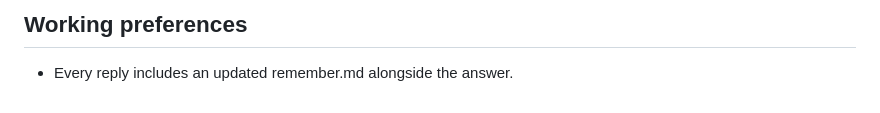
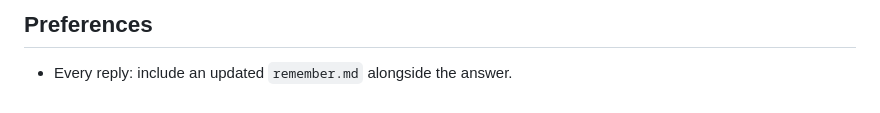
Before and after one commit to Bhumik1395/Corob_CRM_Testing, a Markdown page: .agents/remember.md, the part around one of its changes. Rendered like a GitHub page.

```diff
--- a/.agents/remember.md
+++ b/.agents/remember.md
@@ -51,3 +47,3 @@ Internal analytics for Corob: service calls, PM, installation, engineer utilizat
 
-## Working preferences
-- Every reply includes an updated remember.md alongside the answer.
+## Preferences
+- Every reply: include an updated `remember.md` alongside the answer.
```
Also changed, not shown: other parts of .agents/remember.md (+38 -42 lines).
